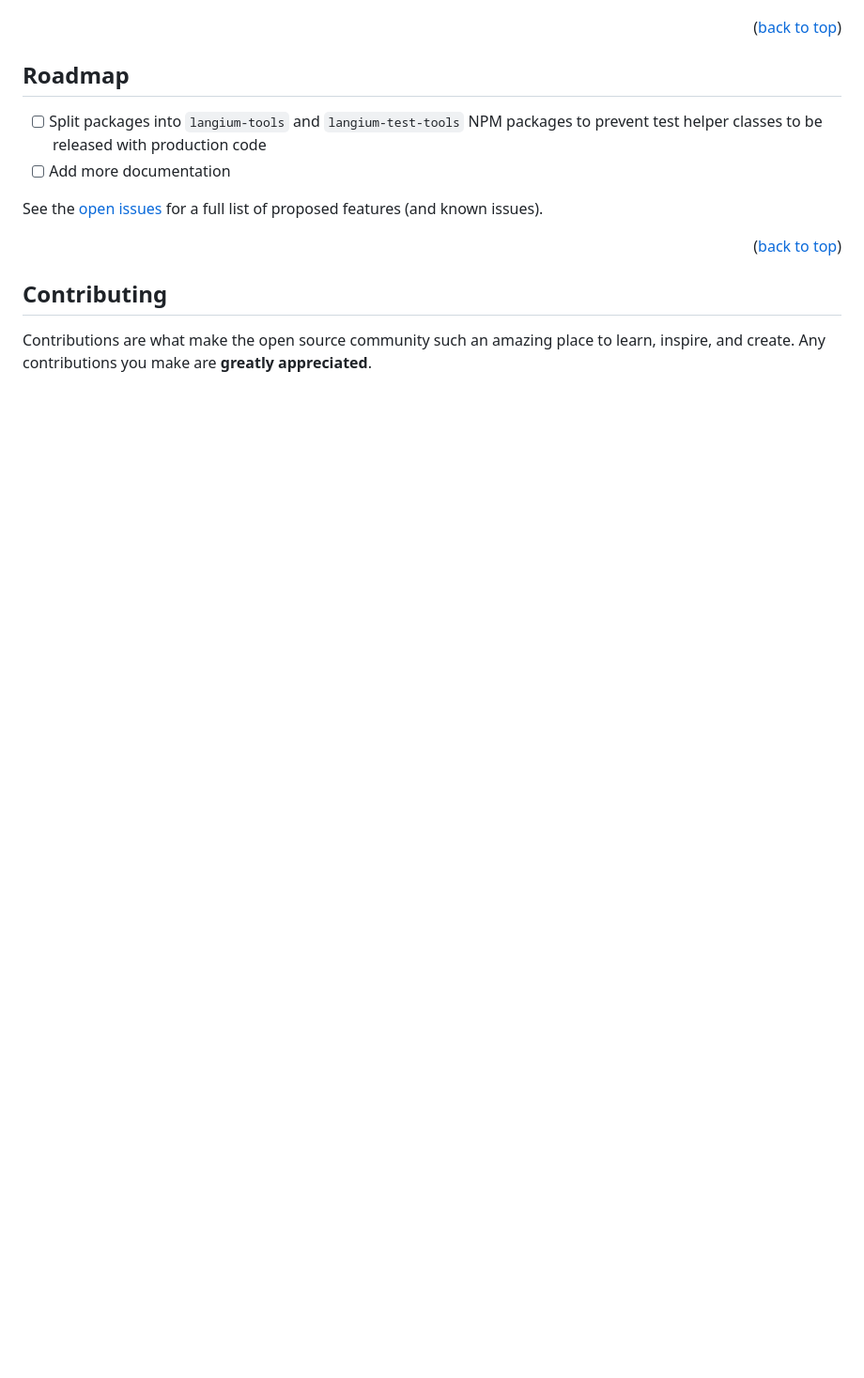
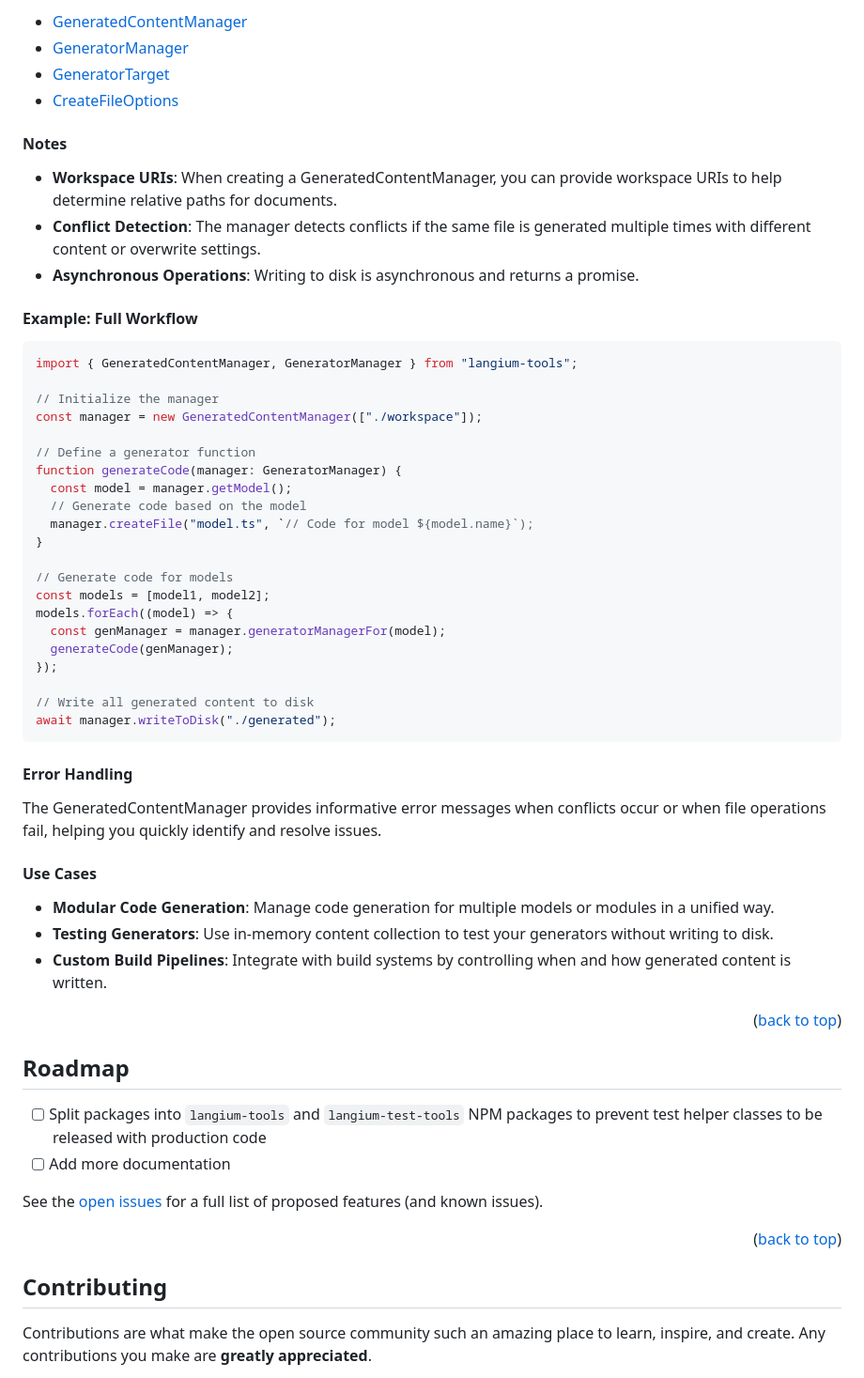
Before and after one commit to borisbrodski/langium-tools, a Markdown page: README.md, the part around the change printed below. Shown: that part at 94% size. Rendered like a GitHub page; blank space fills up the shorter version.

````diff
--- a/README.md
+++ b/README.md
@@ -245,3 +365,49 @@ The main class is [GeneratorOutputCollector](https://borisbrodski.github.io/lang
+- [GeneratedContentManager](https://borisbrodski.github.io/langium-tools/classes/generator.GeneratedContentManager.html)
+- [GeneratorManager](https://borisbrodski.github.io/langium-tools/classes/generator.GeneratorManager.html)
+- [GeneratorTarget](https://borisbrodski.github.io/langium-tools/interfaces/generator.GeneratorTarget.html)
+- [CreateFileOptions](https://borisbrodski.github.io/langium-tools/interfaces/generator.CreateFileOptions.html)
+
+#### Notes
+
+- **Workspace URIs**: When creating a GeneratedContentManager, you can provide workspace URIs to help determine relative paths for documents.
+- **Conflict Detection**: The manager detects conflicts if the same file is generated multiple times with different content or overwrite settings.
+- **Asynchronous Operations**: Writing to disk is asynchronous and returns a promise.
+
+#### Example: Full Workflow
+
+```typescript
+import { GeneratedContentManager, GeneratorManager } from "langium-tools";
+
+// Initialize the manager
+const manager = new GeneratedContentManager(["./workspace"]);
+
+// Define a generator function
+function generateCode(manager: GeneratorManager) {
+  const model = manager.getModel();
+  // Generate code based on the model
+  manager.createFile("model.ts", `// Code for model ${model.name}`);
+}
+
+// Generate code for models
+const models = [model1, model2];
+models.forEach((model) => {
+  const genManager = manager.generatorManagerFor(model);
+  generateCode(genManager);
+});
+
+// Write all generated content to disk
+await manager.writeToDisk("./generated");
+```
+
+#### Error Handling
+
+The GeneratedContentManager provides informative error messages when conflicts occur or when file operations fail, helping you quickly identify and resolve issues.
+
+#### Use Cases
+
+- **Modular Code Generation**: Manage code generation for multiple models or modules in a unified way.
+- **Testing Generators**: Use in-memory content collection to test your generators without writing to disk.
+- **Custom Build Pipelines**: Integrate with build systems by controlling when and how generated content is written.
 
 <p align="right">(<a href="#readme-top">back to top</a>)</p>
 
````
Also changed, not shown: other parts of README.md (+129 -9 lines).
